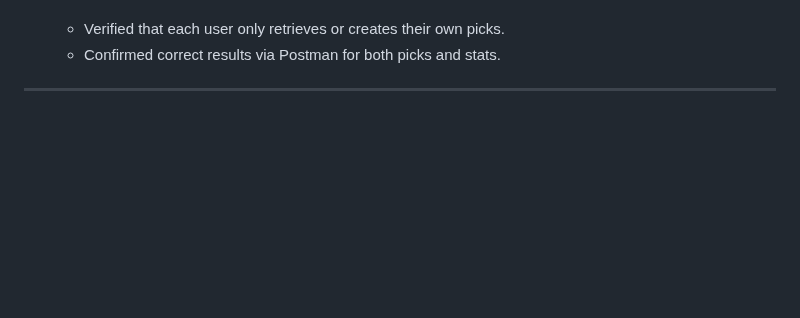
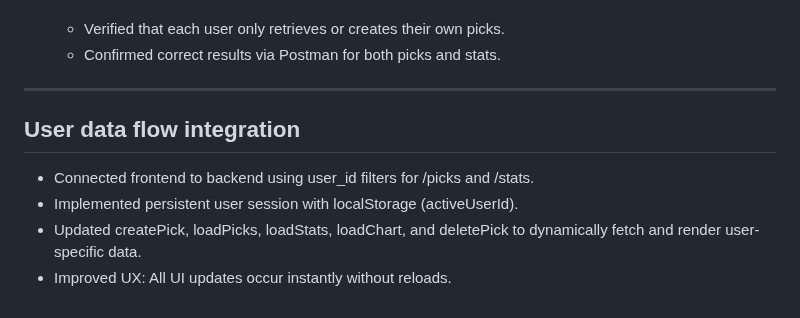
Before and after one commit to kevinsgzcode/dashboard-bets-core, a Markdown page: docs/step-12-users-backend.md, the part around the change. Drawn GitHub-style; blank space fills up the shorter version.

Commit message:
Step 12.4: Documentation update

```diff
--- a/docs/step-12-users-backend.md
+++ b/docs/step-12-users-backend.md
@@ -80,3 +80,10 @@ To fix this:
    - Confirmed correct results via Postman for both picks and stats.
 
 ---
+
+## User data flow integration
+
+- Connected frontend to backend using user_id filters for /picks and /stats.
+- Implemented persistent user session with localStorage (activeUserId).
+- Updated createPick, loadPicks, loadStats, loadChart, and deletePick to dynamically fetch and render user-specific data.
+- Improved UX: All UI updates occur instantly without reloads.
```
